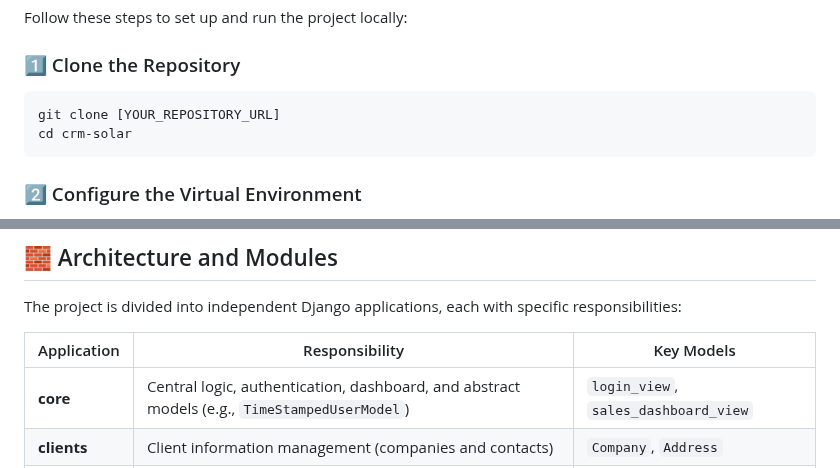
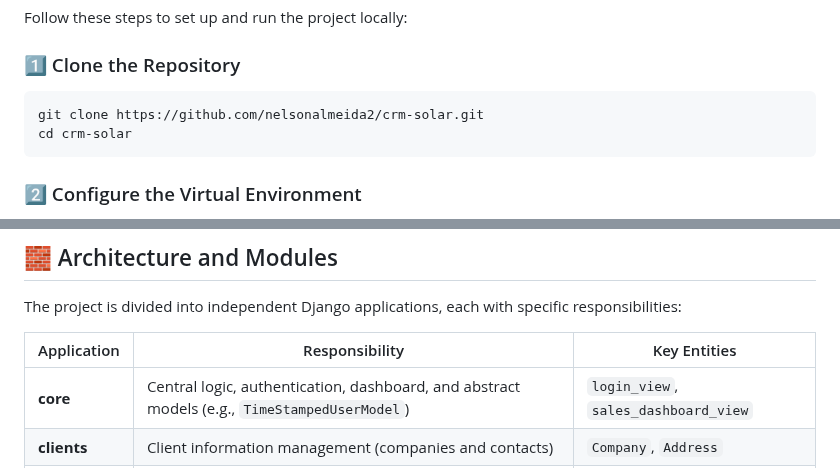
Before and after one commit to nelsonalmeida2/crm-solar, a Markdown page: README.md, 2 parts joined by grey strips. Rendered like a GitHub page.

````diff
--- a/README.md
+++ b/README.md
@@ -22,7 +22,7 @@ Follow these steps to set up and run the project locally:
 ### 1️⃣ Clone the Repository
 
 ```bash
-git clone [YOUR_REPOSITORY_URL]
+git clone https://github.com/nelsonalmeida2/crm-solar.git
 cd crm-solar
 ```
 
@@ -83,7 +83,7 @@ The system will be accessible at:
 
 The project is divided into independent Django applications, each with specific responsibilities:
 
-| Application | Responsibility | Key Models |
+| Application | Responsibility | Key Entities |
 |--------------|----------------|-------------|
 | **core** | Central logic, authentication, dashboard, and abstract models (e.g., `TimeStampedUserModel`) | `login_view`, `sales_dashboard_view` |
 | **clients** | Client information management (companies and contacts) | `Company`, `Address` |
````
